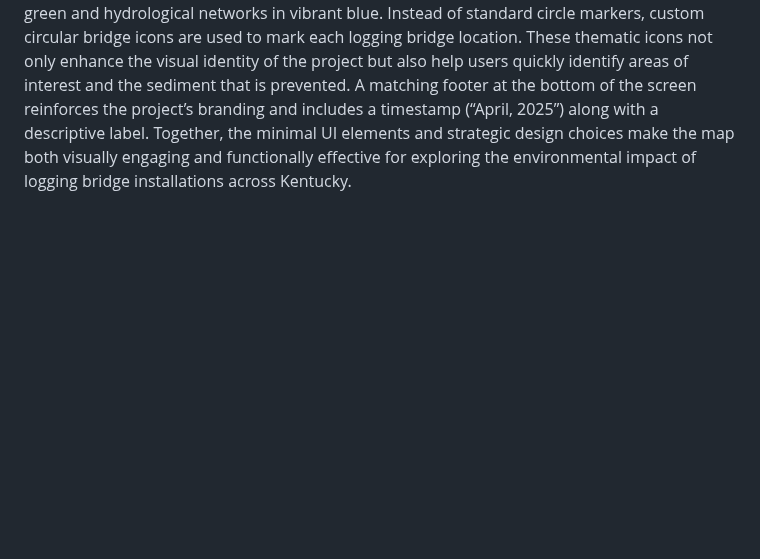
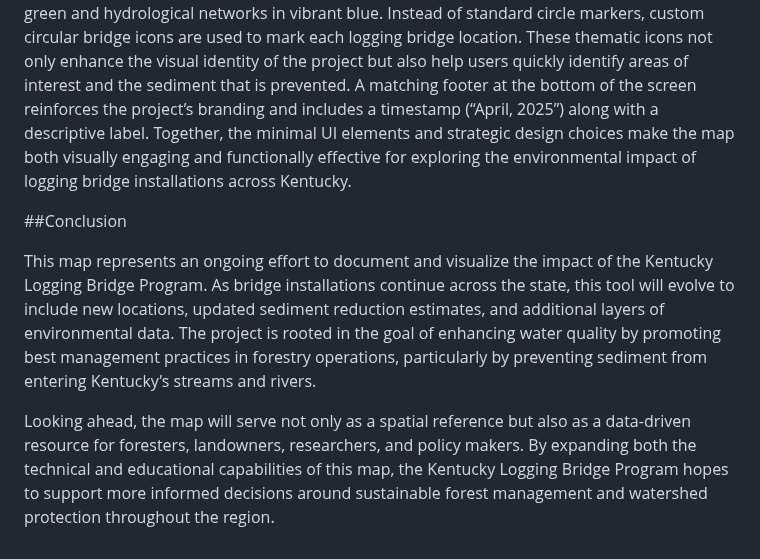
Before and after one commit to MichaelAmmerman/Kentucky-Logging-Bridge-Program, a Markdown page: README.md, the part around the change. Drawn GitHub-style; blank space fills up the shorter version.

```diff
--- a/README.md
+++ b/README.md
@@ -537,3 +537,9 @@ for (let i = 0; i < lat_long.length; i++) {
 <p>The Kentucky Logging Bridge Locations map features a clean, full-screen layout with a bold, visually cohesive design. A forest green header stretches across the top of the interface, presenting the map’s title in large, white, bold text for immediate clarity and impact. A “Map Info” button in the top-right corner provides an unobtrusive gateway to additional context or metadata. This layout keeps the interface simple and accessible while maintaining a professional appearance that aligns with the environmental focus of the project.</p>
 
 <p>The interactive map itself is overlaid with detailed land cover data, showing forested regions in green and hydrological networks in vibrant blue. Instead of standard circle markers, custom circular bridge icons are used to mark each logging bridge location. These thematic icons not only enhance the visual identity of the project but also help users quickly identify areas of interest and the sediment that is prevented. A matching footer at the bottom of the screen reinforces the project’s branding and includes a timestamp (“April, 2025”) along with a descriptive label. Together, the minimal UI elements and strategic design choices make the map both visually engaging and functionally effective for exploring the environmental impact of logging bridge installations across Kentucky.</p>
+
+##Conclusion
+
+<p>This map represents an ongoing effort to document and visualize the impact of the Kentucky Logging Bridge Program. As bridge installations continue across the state, this tool will evolve to include new locations, updated sediment reduction estimates, and additional layers of environmental data. The project is rooted in the goal of enhancing water quality by promoting best management practices in forestry operations, particularly by preventing sediment from entering Kentucky’s streams and rivers.</p>
+
+<p>Looking ahead, the map will serve not only as a spatial reference but also as a data-driven resource for foresters, landowners, researchers, and policy makers. By expanding both the technical and educational capabilities of this map, the Kentucky Logging Bridge Program hopes to support more informed decisions around sustainable forest management and watershed protection throughout the region.</p>
```
